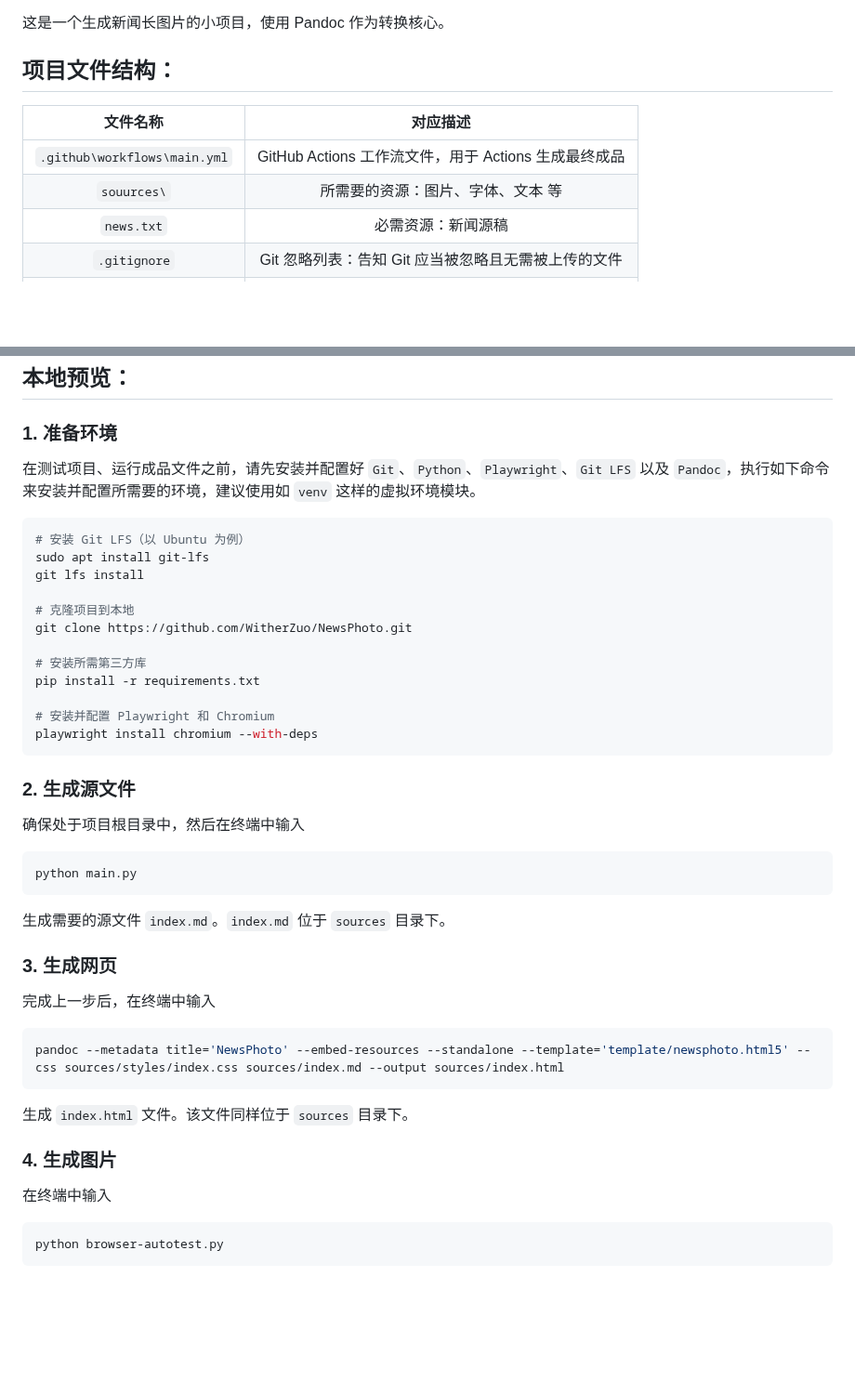
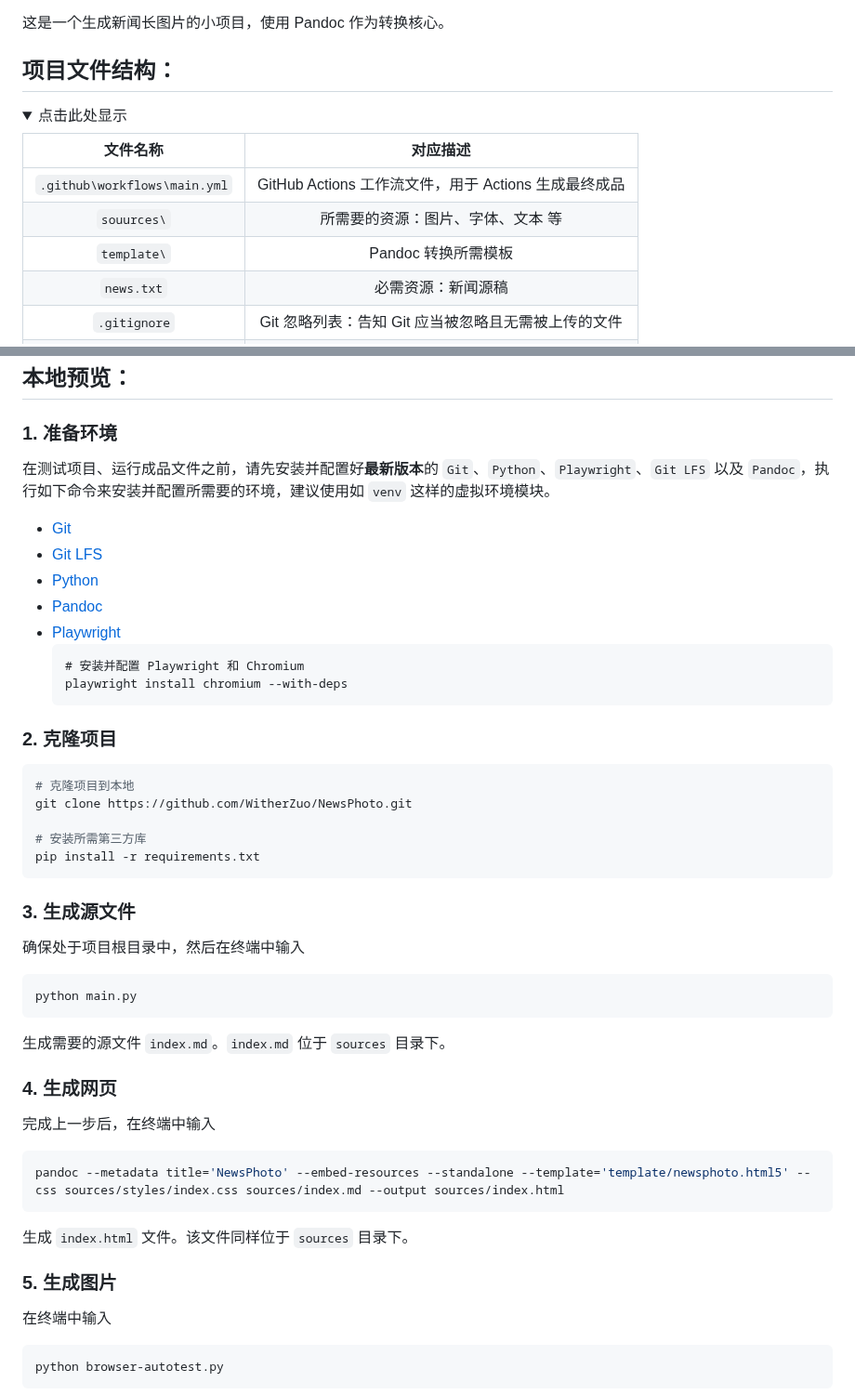
Before and after one commit to WitherZuo/NewsPhoto, a Markdown page: README.md, 2 parts joined by grey strips. Shown at 93% size. Rendered like a GitHub page; folded sections open; blank space fills up the shorter version.

````diff
--- a/README.md
+++ b/README.md
@@ -7,11 +7,14 @@ News Photo every day.
 这是一个生成新闻长图片的小项目，使用 Pandoc 作为转换核心。
 
 ## 项目文件结构：
+<details>
+<summary>点击此处显示</summary>
 
 |           文件名称           |                           对应描述                           |
 | :--------------------------: | :----------------------------------------------------------: |
 | `.github\workflows\main.yml` |     GitHub Actions 工作流文件，用于 Actions 生成最终成品     |
 | `souurces\`  |                      所需要的资源：图片、字体、文本 等                      |
+| `template\`  |                      Pandoc 转换所需模板                      |
 |        `news.txt`        |                      必需资源：新闻源稿                      |
 |         `.gitignore`         |     Git 忽略列表：告知 Git 应当被忽略且无需被上传的文件      |
 |          `LICENSE`           |                   该项目遵守的相关开源协议                   |
@@ -21,24 +25,28 @@ News Photo every day.
 
 ### 1. 准备环境
 
-在测试项目、运行成品文件之前，请先安装并配置好 `Git`、`Python`、`Playwright`、`Git LFS` 以及 `Pandoc`，执行如下命令来安装并配置所需要的环境，建议使用如 `venv` 这样的虚拟环境模块。
+在测试项目、运行成品文件之前，请先安装并配置好**最新版本**的 `Git`、`Python`、`Playwright`、`Git LFS` 以及 `Pandoc`，执行如下命令来安装并配置所需要的环境，建议使用如 `venv` 这样的虚拟环境模块。
 
+- [Git](https://git-scm.com/downloads)
+- [Git LFS](https://github.com/git-lfs/git-lfs#installing)
+- [Python](https://www.python.org/downloads/)
+- [Pandoc](https://pandoc.org/installing.html)
+- [Playwright](https://playwright.dev/python/docs/intro#installing-playwright)
+    ```
+    # 安装并配置 Playwright 和 Chromium
+    playwright install chromium --with-deps
+    ```
+
+### 2. 克隆项目
 ```bash
-# 安装 Git LFS（以 Ubuntu 为例）
-sudo apt install git-lfs
-git lfs install
-
 # 克隆项目到本地
 git clone https://github.com/WitherZuo/NewsPhoto.git
 
 # 安装所需第三方库
 pip install -r requirements.txt
-
-# 安装并配置 Playwright 和 Chromium
-playwright install chromium --with-deps
 ```
 
-### 2. 生成源文件
+### 3. 生成源文件
 
 确保处于项目根目录中，然后在终端中输入
 
@@ -48,7 +56,7 @@ python main.py
 
 生成需要的源文件 `index.md`。`index.md` 位于 `sources` 目录下。
 
-### 3. 生成网页
+### 4. 生成网页
 
 完成上一步后，在终端中输入
 
@@ -58,7 +66,7 @@ pandoc --metadata title='NewsPhoto' --embed-resources --standalone --template='t
 
 生成 `index.html` 文件。该文件同样位于 `sources` 目录下。
 
-### 4. 生成图片
+### 5. 生成图片
 
 在终端中输入
 
````
Also changed, not shown: other parts of README.md (+1 -0 lines).
